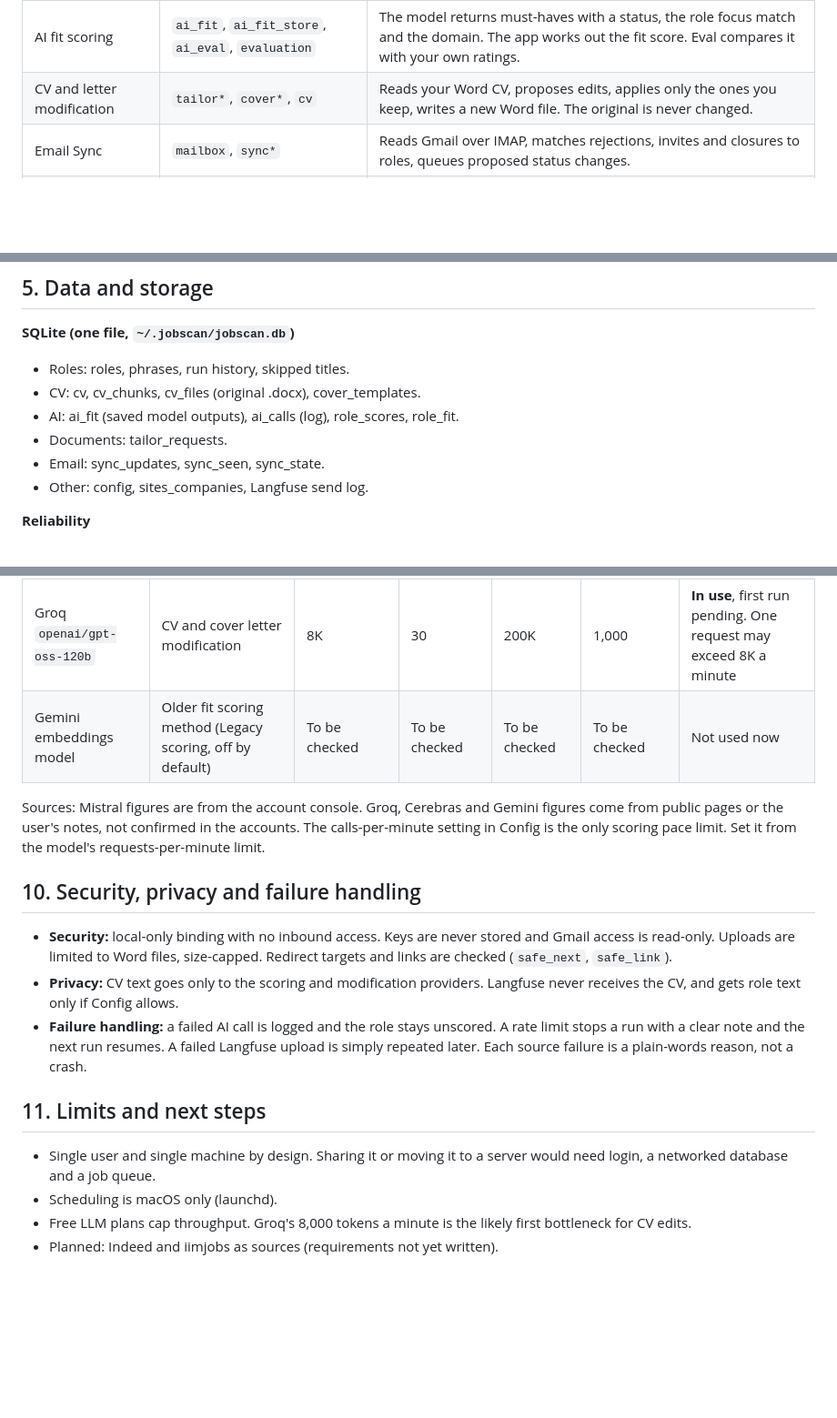
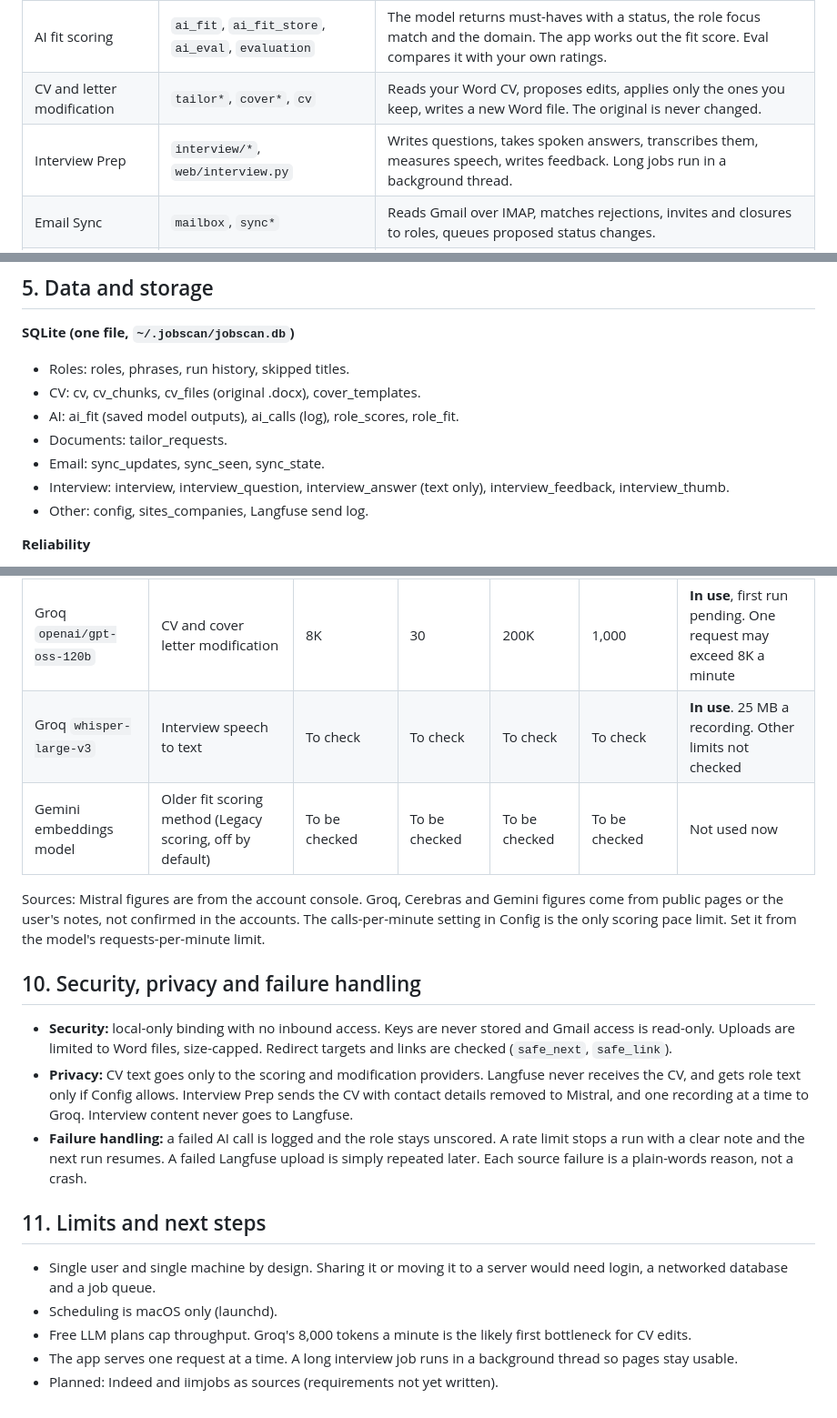
Before and after one commit to nikhil-tuli/job-search-tool, a Markdown page: docs/HIGH_LEVEL_DESIGN.md, 3 parts joined by grey strips. Shown at 91% size. Drawn GitHub-style; blank space fills up the shorter version.

```diff
--- a/docs/HIGH_LEVEL_DESIGN.md
+++ b/docs/HIGH_LEVEL_DESIGN.md
@@ -110,6 +119,7 @@ Steps 4, 7 and 11 reuse stored data: repeats are skipped and a verdict is not re
 | Fit filter | `fit_filters`, `fit_book` | Rule-based checks (too junior, excluded company, and so on) before any AI call. |
 | AI fit scoring | `ai_fit`, `ai_fit_store`, `ai_eval`, `evaluation` | The model returns must-haves with a status, the role focus match and the domain. The app works out the fit score. Eval compares it with your own ratings. |
 | CV and letter modification | `tailor*`, `cover*`, `cv` | Reads your Word CV, proposes edits, applies only the ones you keep, writes a new Word file. The original is never changed. |
+| Interview Prep | `interview/*`, `web/interview.py` | Writes questions, takes spoken answers, transcribes them, measures speech, writes feedback. Long jobs run in a background thread. |
 | Email Sync | `mailbox`, `sync*` | Reads Gmail over IMAP, matches rejections, invites and closures to roles, queues proposed status changes. |
 | Operations | `lock`, `schedule`, `langfuse_push`, `config` | Single-instance lock, launchd job, trace upload on request, settings with validation. |
 
@@ -122,6 +132,7 @@ Steps 4, 7 and 11 reuse stored data: repeats are skipped and a verdict is not re
 - AI: ai_fit (saved model outputs), ai_calls (log), role_scores, role_fit.
 - Documents: tailor_requests.
 - Email: sync_updates, sync_seen, sync_state.
+- Interview: interview, interview_question, interview_answer (text only), interview_feedback, interview_thumb.
 - Other: config, sites_companies, Langfuse send log.
 
 **Reliability**
@@ -187,6 +204,7 @@ Free-plan limits for the models used or considered. Fit scoring needs about 100
 | Groq `openai/gpt-oss-120b` | Fit scoring | 8K | 30 | 200K | 1,000 | Could be used, 200K a day is about 55 roles |
 | Cerebras `gpt-oss-120b` | Fit scoring (also tried for modification) | 30K uncached input (90K total) | 5 | 1M | Not mentioned | Rejected: asked for a card even though monthly credits are given |
 | Groq `openai/gpt-oss-120b` | CV and cover letter modification | 8K | 30 | 200K | 1,000 | **In use**, first run pending. One request may exceed 8K a minute |
+| Groq `whisper-large-v3` | Interview speech to text | To check | To check | To check | To check | **In use**. 25 MB a recording. Other limits not checked |
 | Gemini embeddings model | Older fit scoring method (Legacy scoring, off by default) | To be checked | To be checked | To be checked | To be checked | Not used now |
 
 Sources: Mistral figures are from the account console. Groq, Cerebras and Gemini figures come from public pages or the user's notes, not confirmed in the accounts. The calls-per-minute setting in Config is the only scoring pace limit. Set it from the model's requests-per-minute limit.
@@ -194,7 +212,7 @@ Sources: Mistral figures are from the account console. Groq, Cerebras and Gemini
 ## 10. Security, privacy and failure handling
 
 - **Security:** local-only binding with no inbound access. Keys are never stored and Gmail access is read-only. Uploads are limited to Word files, size-capped. Redirect targets and links are checked (`safe_next`, `safe_link`).
-- **Privacy:** CV text goes only to the scoring and modification providers. Langfuse never receives the CV, and gets role text only if Config allows.
+- **Privacy:** CV text goes only to the scoring and modification providers. Langfuse never receives the CV, and gets role text only if Config allows. Interview Prep sends the CV with contact details removed to Mistral, and one recording at a time to Groq. Interview content never goes to Langfuse.
 - **Failure handling:** a failed AI call is logged and the role stays unscored. A rate limit stops a run with a clear note and the next run resumes. A failed Langfuse upload is simply repeated later. Each source failure is a plain-words reason, not a crash.
 
 ## 11. Limits and next steps
@@ -202,4 +220,5 @@ Sources: Mistral figures are from the account console. Groq, Cerebras and Gemini
 - Single user and single machine by design. Sharing it or moving it to a server would need login, a networked database and a job queue.
 - Scheduling is macOS only (launchd).
 - Free LLM plans cap throughput. Groq's 8,000 tokens a minute is the likely first bottleneck for CV edits.
+- The app serves one request at a time. A long interview job runs in a background thread so pages stay usable.
 - Planned: Indeed and iimjobs as sources (requirements not yet written).
```
Also changed, not shown: other parts of docs/HIGH_LEVEL_DESIGN.md (+23 -8 lines), README.md (+10 -0 lines), docs/INTERVIEW_PREP_AI_FLOW.md (added, +401 -0 lines), docs/screenshots/cv-history.png (added), docs/screenshots/email-sync.png (added).
